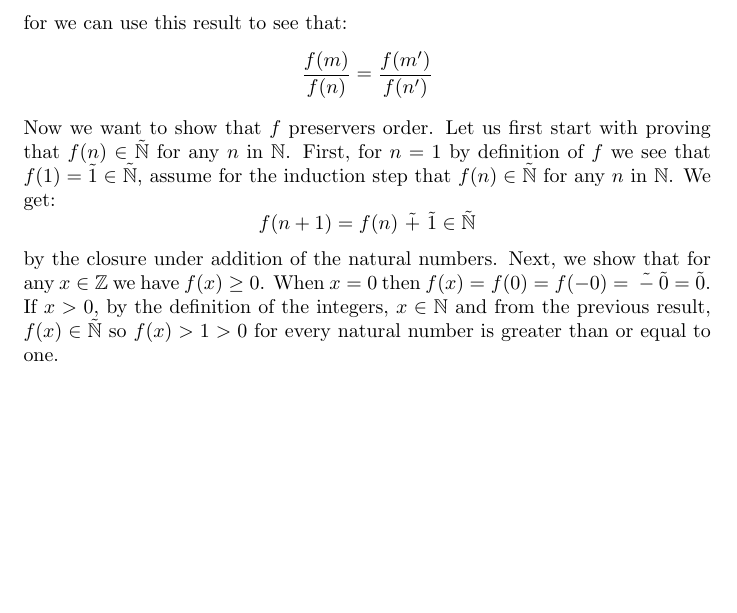
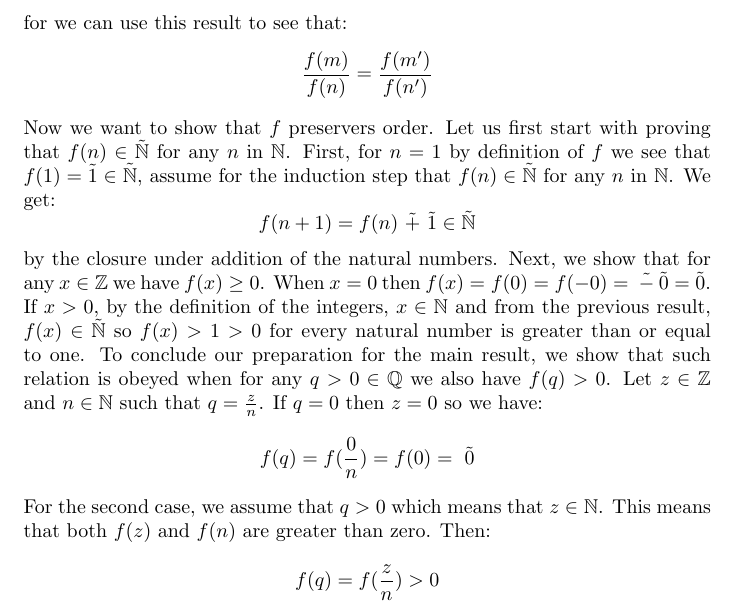
Before and after one commit to kjura/maths, a LaTeX problem sheet (schroder/exercises_chapter_1.tex): part of page 16 of 16, cut so that both start at the same text, the shorter picture padded with empty space. Compiled offline with pdfLaTeX.

Commit message:
schroder(draft): Exercise 1-30 (b) show that f(q) >= 0 where q > 0 and is rational

```diff
--- a/schroder/exercises_chapter_1.tex
+++ b/schroder/exercises_chapter_1.tex
@@ -727,5 +727,16 @@ any \(n\) in \(\mathbb{N}\). We get:
 by the closure under addition of the natural numbers. Next, we show that for any \(x \in \mathbb{Z}\) we have
 \(f(x) \geq 0\). When \(x = 0\) then \(f(x) = f(0) = f(-0) = \ \tilde{-} \ \tilde{0} = \tilde{0}\). If \(x > 0\), by the
 definition of the integers, \(x \in \mathbb{N}\) and from the previous result, \(f(x) \in \tilde{\mathbb{N}}\)
-so \(f(x) > 1 > 0\) for every natural number is greater than or equal to one.
+so \(f(x) > 1 > 0\) for every natural number is greater than or equal to one. To conclude our preparation for the main result,
+we show that such relation is obeyed when for any \(q > 0 \in \mathbb{Q}\)
+we also have \(f(q) > 0\). Let \(z \in \mathbb{Z}\) and \(n \in \mathbb{N}\) such that \(q = \frac{z}{n}\). If \(q = 0\)
+then \(z = 0\) so we have:
+\begin{equation*}
+    f(q) = f(\frac{0}{n}) = f(0) = \ \tilde{0}
+\end{equation*}
+For the second case, we assume that \(q > 0\) which means that \(z \in \mathbb{N}\). This means that both \(f(z)\) and
+\(f(n)\) are greater than zero. Then:
+\begin{equation*}
+    f(q) = f(\frac{z}{n}) > 0
+\end{equation*}
 \end{document}
```
